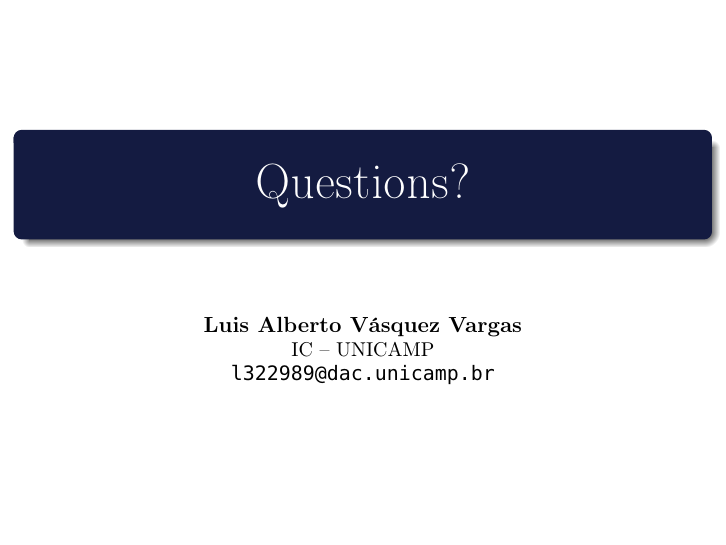
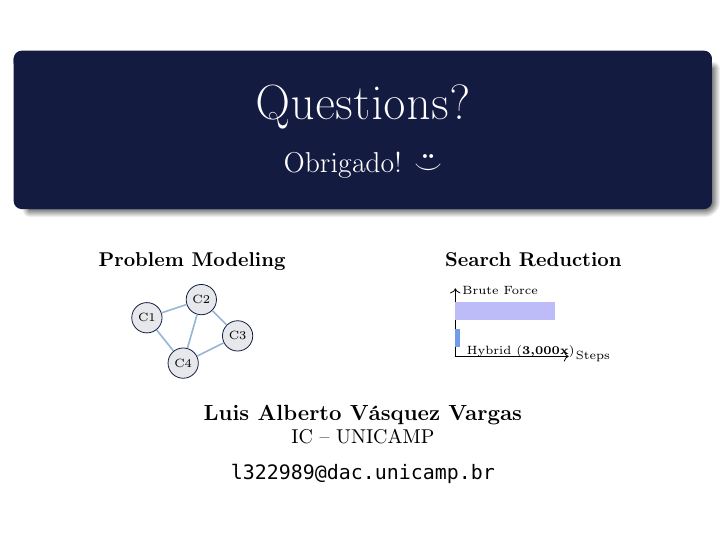
Before and after one commit to LuisAlbertoVasquezVargas/ic-presentation-template, LaTeX slides (src/main.tex, which reads src/sections/99_questions.tex): page 7 of 7. Compiled offline with pdfLaTeX.

Commit message:
add qa section

```diff
--- a/src/sections/99_questions.tex
+++ b/src/sections/99_questions.tex
@@ -1,16 +1,59 @@
 % filepath: src/sections/99_questions.tex
-
 \section*{Questions}
 
 \begin{frame}[plain]
   \centering
   \vfill
   \begin{beamercolorbox}[sep=12pt,center,rounded=true,shadow=true]{palette primary}
-        \usebeamerfont{title}\Huge Questions?
+    \usebeamerfont{title}\Huge Questions? \\
+    \vspace{0.3cm}
+    \usebeamerfont{title}\Large Obrigado! \raisebox{-1pt}{\(\mathbf{\ddot{\smile}}\)}
   \end{beamercolorbox}
+  \vfill
+
+  \begin{columns}[onlytextwidth, T]
+    \column{0.5\textwidth}
+      \centering
+      \small \textbf{Problem Modeling} \\
+      \vspace{0.2cm}
+      \begin{tikzpicture}[scale=0.8]
+        % Graph nodes representing courses/students
+        \node[circle, draw=PrimaryColor, fill=PrimaryColor!10, inner sep=2pt] (n1) at (0,0.8) {\tiny C1};
+        \node[circle, draw=PrimaryColor, fill=PrimaryColor!10, inner sep=2pt] (n2) at (1.2,1.2) {\tiny C2};
+        \node[circle, draw=PrimaryColor, fill=PrimaryColor!10, inner sep=2pt] (n3) at (2,0.4) {\tiny C3};
+        \node[circle, draw=PrimaryColor, fill=PrimaryColor!10, inner sep=2pt] (n4) at (0.8,-0.2) {\tiny C4};
+
+        % Interference edges
+        \draw[thick, SecondaryColor!50] (n1) -- (n2);
+        \draw[thick, SecondaryColor!50] (n1) -- (n4);
+        \draw[thick, SecondaryColor!50] (n2) -- (n3);
+        \draw[thick, SecondaryColor!50] (n3) -- (n4);
+        \draw[thick, SecondaryColor!50] (n2) -- (n4);
+      \end{tikzpicture}
+
+    \column{0.5\textwidth}
+      \centering
+      \small \textbf{Search Reduction} \\
+      \vspace{0.2cm}
+      \begin{tikzpicture}[scale=0.8]
+        % Axes
+        \draw[->] (0,0) -- (2.5,0) node[right] {\tiny Steps};
+        \draw[->] (0,0) -- (0,1.5);
+
+        % Manual/Brute Force (Long Bar)
+        \fill[AlertColor!60] (0,0.8) rectangle (2.2,1.2);
+        \node[anchor=south west] at (0,1.2) {\tiny Brute Force};
+
+        % AI-Augmented (Very Short Bar)
+        \fill[AccentColor] (0,0.2) rectangle (0.1,0.6);
+        \node[anchor=north west] at (0.1,0.4) {\tiny Hybrid (\textbf{3,000x})};
+      \end{tikzpicture}
+  \end{columns}
+
   \vfill
   \textbf{\MyAuthor} \\
   \small \MyInstitute \\
+  \vspace{0.2cm}
   \small \texttt{\MyEmail}
   \vfill
 \end{frame}
```
Also changed, not shown: output/main.pdf. Lines whose indentation alone changed are shown as unchanged.
